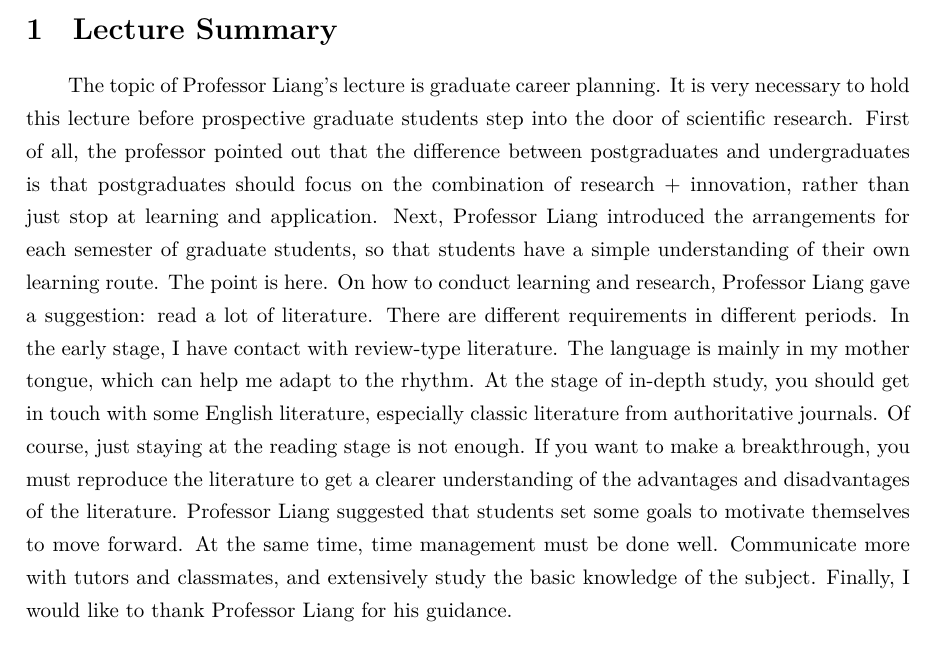
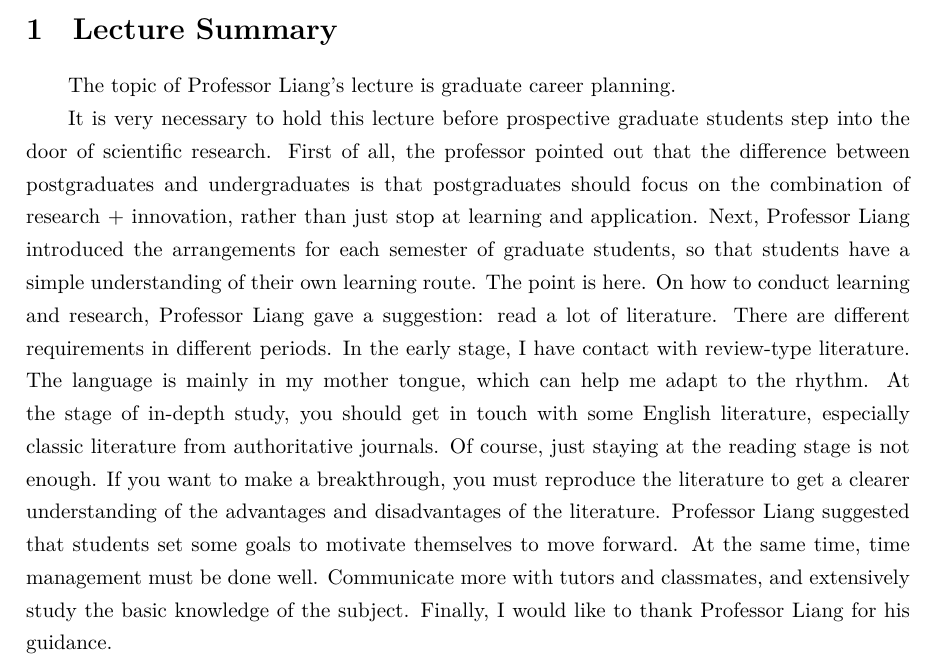
Before and after one commit to 1999single/Lecture-Summary, a LaTeX document (Lecture Summary/Lesson 1_ Postgraduate study, research and career planning/Li-Lesson 1 Lecture Summary.tex): part of page 2 of 2, cut so that both start at the same text. Compiled offline with XeLaTeX.

Commit message:
Changes from papeeria

```diff
--- a/Lecture Summary/Lesson 1_ Postgraduate study, research and career planning/Li-Lesson 1 Lecture Summary.tex
+++ b/Lecture Summary/Lesson 1_ Postgraduate study, research and career planning/Li-Lesson 1 Lecture Summary.tex
@@ -14,5 +14,9 @@
 \pagenumbering{arabic}
 
 \section{Lecture Summary}
-The topic of Professor Liang's lecture is graduate career planning. It is very necessary to hold this lecture before prospective graduate students step into the door of scientific research. First of all, the professor pointed out that the difference between postgraduates and undergraduates is that postgraduates should focus on the combination of research + innovation, rather than just stop at learning and application. Next, Professor Liang introduced the arrangements for each semester of graduate students, so that students have a simple understanding of their own learning route. The point is here. On how to conduct learning and research, Professor Liang gave a suggestion: read a lot of literature. There are different requirements in different periods. In the early stage, I have contact with review-type literature. The language is mainly in my mother tongue, which can help me adapt to the rhythm. At the stage of in-depth study, you should get in touch with some English literature, especially classic literature from authoritative journals. Of course, just staying at the reading stage is not enough. If you want to make a breakthrough, you must reproduce the literature to get a clearer understanding of the advantages and disadvantages of the literature. Professor Liang suggested that students set some goals to motivate themselves to move forward. At the same time, time management must be done well. Communicate more with tutors and classmates, and extensively study the basic knowledge of the subject. Finally, I would like to thank Professor Liang for his guidance.
+The topic of Professor Liang's lecture is graduate career planning.
+
+It is very necessary to hold this lecture before prospective graduate students step into the door of scientific research. First of all, the professor pointed out that the difference between postgraduates and undergraduates is that postgraduates should focus on the combination of research + innovation, rather than just stop at learning and application. Next, Professor Liang introduced the arrangements for each semester of graduate students, so that students have a simple understanding of their own learning route. The point is here. On how to conduct learning and research, Professor Liang gave a suggestion: read a lot of literature. There are different requirements in different periods. In the early stage, I have contact with review-type literature. The language is mainly in my mother tongue, which can help me adapt to the rhythm. At the stage of in-depth study, you should get in touch with some English literature, especially classic literature from authoritative journals. Of course, just staying at the reading stage is not enough. If you want to make a breakthrough, you must reproduce the literature to get a clearer understanding of the advantages and disadvantages of the literature. Professor Liang suggested that students set some goals to motivate themselves to move forward. At the same time, time management must be done well. Communicate more with tutors and classmates, and extensively study the basic knowledge of the subject. Finally, I would like to thank Professor Liang for his guidance.
+% * <S Luo> 21:28:25 11 Jul 2021 UTC+0800:
+% This is a comment 备注一下
 \end{document}
```
Also changed, not shown: Lecture Summary/Lesson 1_ Postgraduate study, research and career planning/Xu-Lesson 1 Lecture Summary.tex (+2 -0 lines).
